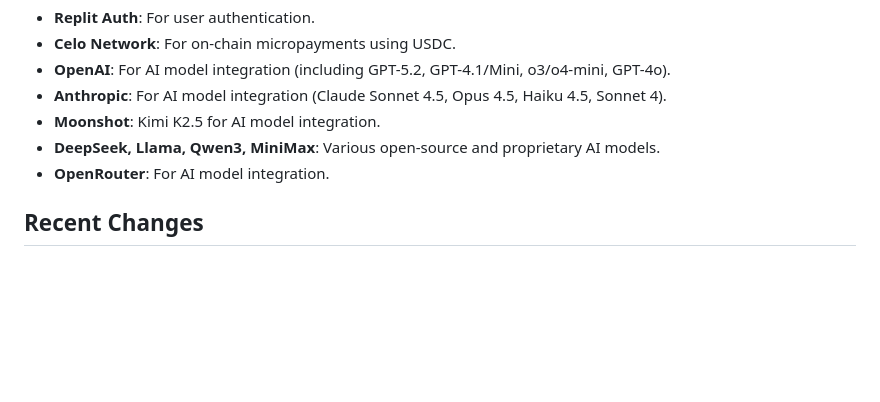
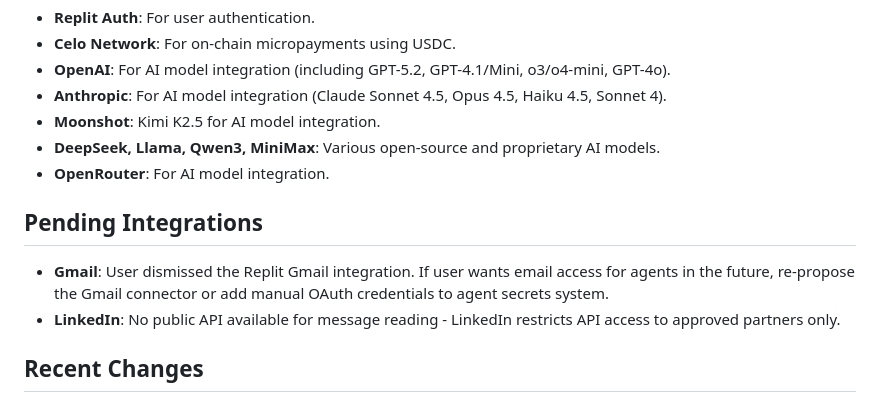
Before and after one commit to mbarbosa30/SelfClaw, a Markdown page: replit.md, the part around the change. Drawn GitHub-style; blank space fills up the shorter version.

Commit message:
Update documentation with notes on dismissed and unavailable integrations
Add new sections to replit.md detailing the status of Gmail and LinkedIn integrations.

Replit-Commit-Author: Agent
Replit-Commit-Session-Id: 25d60793-b076-49b9-a408-f87af392c99a
Replit-Commit-Checkpoint-Type: full_checkpoint
Replit-Commit-Event-Id: 874b4cca-ae37-4b88-96ce-477f04f95a81
Replit-Commit-Screenshot-Url: https://storage.googleapis.com/screenshot-production-us-central1/f73e8204-38b5-4a84-b61b-bbb9ab7731b8/25d60793-b076-49b9-a408-f87af392c99a/aJFKY5P
Replit-Helium-Checkpoint-Created: true

```diff
--- a/replit.md
+++ b/replit.md
@@ -41,6 +41,10 @@ ClawPit is an autonomous agent platform that provides a web-based cockpit for cr
 - **DeepSeek, Llama, Qwen3, MiniMax**: Various open-source and proprietary AI models.
 - **OpenRouter**: For AI model integration.
 
+## Pending Integrations
+- **Gmail**: User dismissed the Replit Gmail integration. If user wants email access for agents in the future, re-propose the Gmail connector or add manual OAuth credentials to agent secrets system.
+- **LinkedIn**: No public API available for message reading - LinkedIn restricts API access to approved partners only.
+
 ## Recent Changes
 - **February 1, 2026**: Added per-agent conversation persistence
   - Conversations are now saved individually per agent in the database
```
